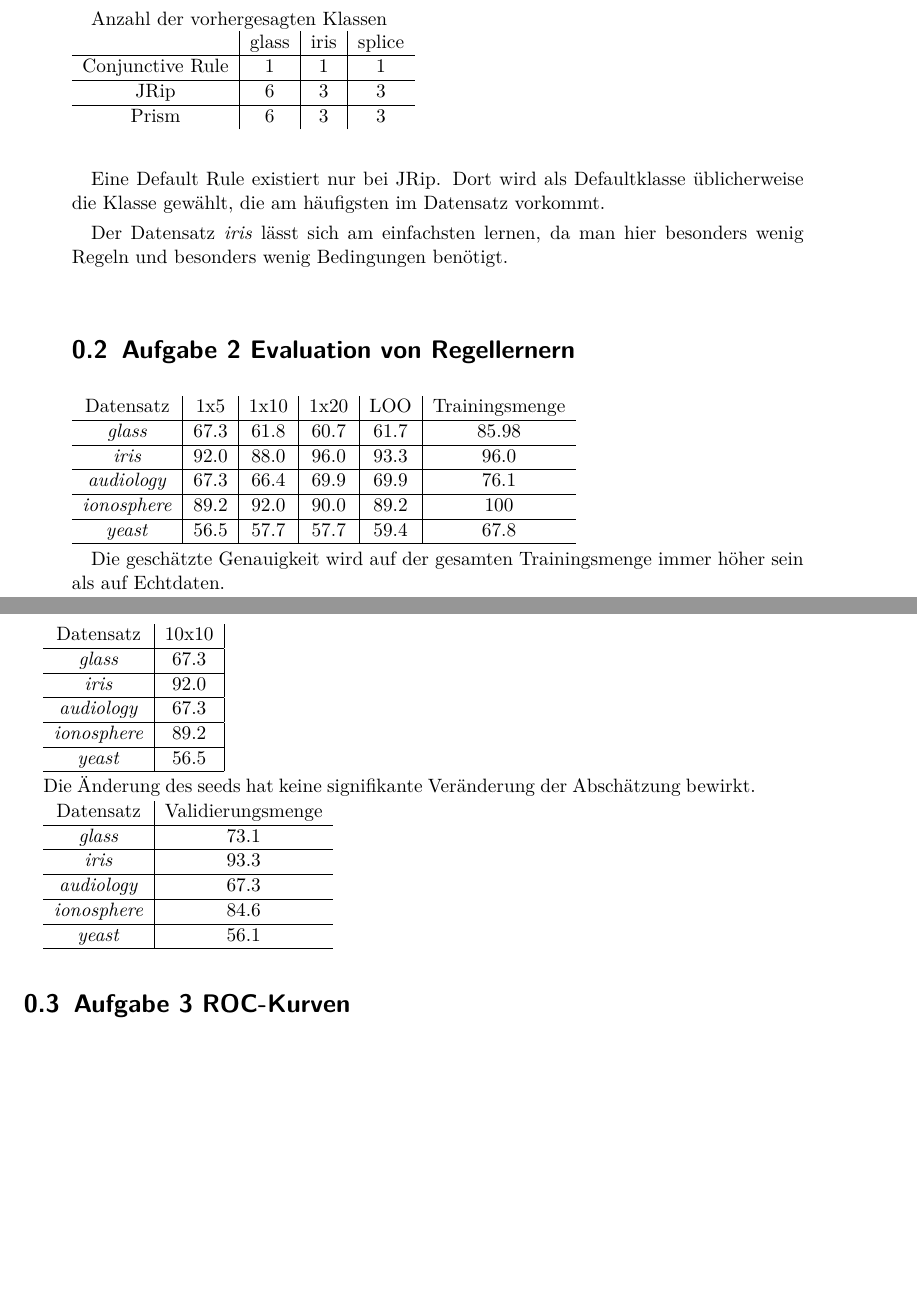
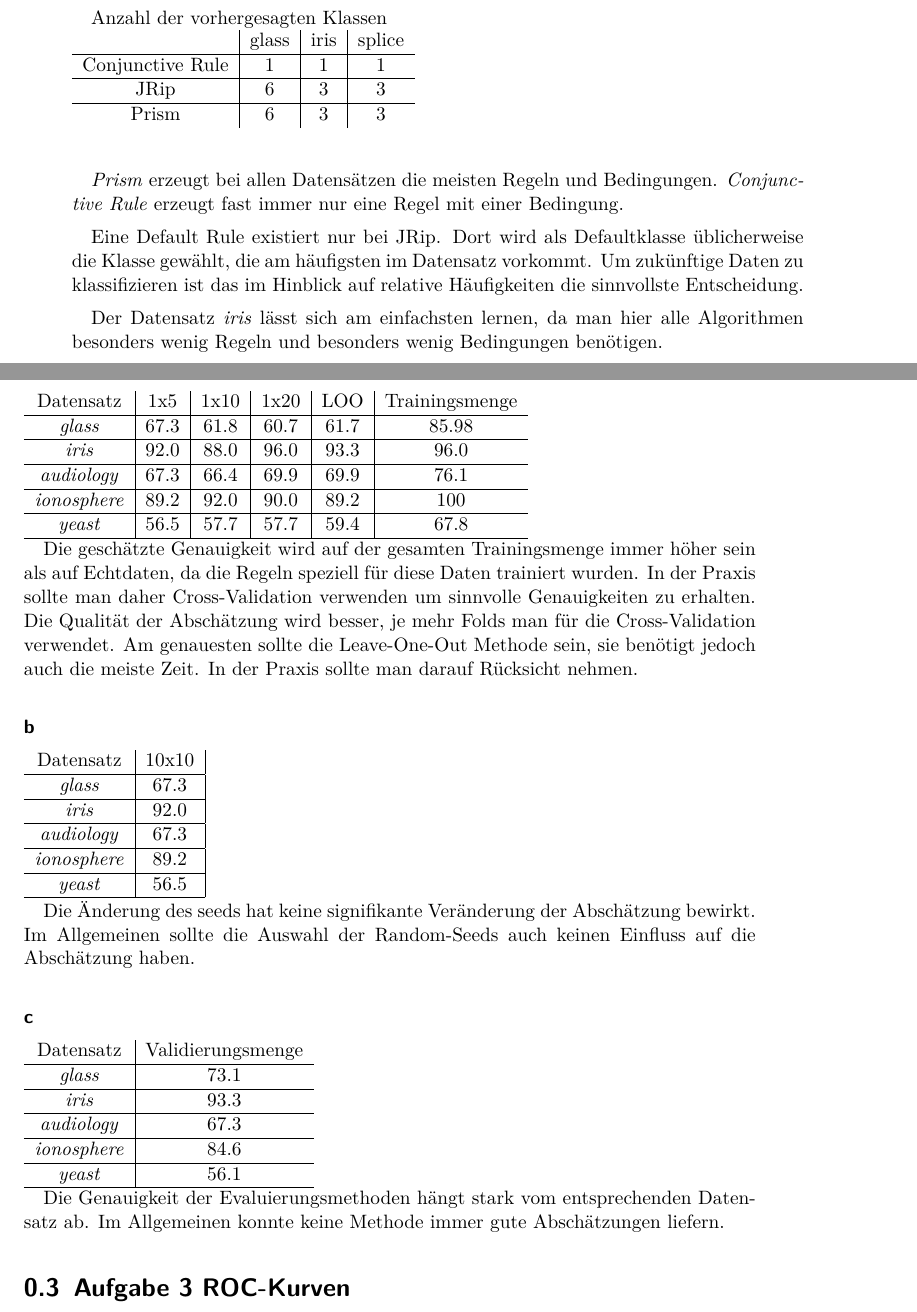
Before and after one commit to langbaeh/ML2010Stuff, a LaTeX document (main.tex, which reads a1.tex, a2.tex): two parts of pages 3 and 4 of 10, joined at a grey line, cut so that both start at the same text, the shorter picture padded with empty space. Compiled offline with pdfLaTeX.

Commit message:
a1 und a2 fertig

```diff
--- a/a1.tex
+++ b/a1.tex
@@ -26,7 +26,11 @@ JRip             &   6   &  3   &   3    \\ \hline
 Prism	         &   6   &  3   &   3    \\
 \end{tabular}\\ \\
 
+\emph{Prism} erzeugt bei allen Datens\"atzen die meisten Regeln und Bedingungen. \emph{Conjunctive Rule} erzeugt fast immer nur eine Regel mit einer Bedingung.
 
-Eine Default Rule existiert nur bei JRip. Dort wird als Defaultklasse \"ublicherweise die Klasse gew\"ahlt, die am h\"aufigsten im Datensatz vorkommt.
+Eine Default Rule existiert nur bei JRip. Dort wird als Defaultklasse \"ublicherweise die Klasse gew\"ahlt, die am h\"aufigsten im Datensatz vorkommt. Um zukünftige Daten zu klassifizieren ist das im Hinblick auf relative Häufigkeiten die sinnvollste Entscheidung.
 
-Der Datensatz \emph{iris} l\"asst sich am einfachsten lernen, da man hier besonders wenig Regeln und besonders wenig Bedingungen ben\"otigt.
+Der Datensatz \emph{iris} l\"asst sich am einfachsten lernen, da man hier alle Algorithmen besonders wenig Regeln und besonders wenig Bedingungen ben\"otigen.
+
+Auf dem Datensatz \emph{Contact Lenses} erzeugt \emph{JRip} 3 Regeln, wo bei einer davon der Default-Rule entspricht. \emph{Prism} erzeugt hingehen 9 Regeln. Die Anzahl der Bedingungen ist ebenfalls h\"oher f\"ur die von \emph{Prism} gefundenen Regeln. Daraus l\"asst sich folgern, dass \emph{JRip} vermutlich besser veralgemeinert.
+Dieser Unterschied entsteht hier vorallem durch dir verschiedenen Performance Ma\sse. Da \emph{Prism} Precision verwendet, wird lediglich auf eine hohe Anzahl von korrekt klassifizierten Beispielen optimiert. Deshalb tendiert der Algorithmus eher zum Overfitting und erzeugt viele Regeln mit vielen Bedingungen. \emph{JRip} hingegen zieht durch das Gain Ma\ss auch die Anzahl der Regeln in Betracht und versucht dadurch nur wichtige Regeln zu lernen um Overfitting zu vermeiden.
--- a/a2.tex
+++ b/a2.tex
@@ -8,12 +8,9 @@
 				\emph{yeast}      & 56.5 & 57.7 & 57.7 & 59.4 & 67.8   \\ \hline
 \end{tabular}
 
-Die geschätzte Genauigkeit wird auf der gesamten Trainingsmenge immer höher sein als auf Echtdaten.
+Die gesch\"atzte Genauigkeit wird auf der gesamten Trainingsmenge immer h\"oher sein als auf Echtdaten, da die Regeln speziell f\"ur diese Daten trainiert wurden. In der Praxis sollte man daher Cross-Validation verwenden um sinnvolle Genauigkeiten zu erhalten. Die Qualit\"at der Absch\"atzung wird besser, je mehr Folds man f\"ur die Cross-Validation verwendet. Am genauesten sollte die Leave-One-Out Methode sein, sie ben\"otigt jedoch auch die meiste Zeit. In der Praxis sollte man darauf R\"ucksicht nehmen.
 
-
-
-% TODO: Qualitaet einschaetzen
-
+\subsubsection*{b}
 \begin{tabular}{c|c|c|c|c|c}
 				Datensatz         & 10x10    \\ \hline
 				\emph{glass}      & 67.3     \\ \hline
@@ -23,8 +20,10 @@ Die geschätzte Genauigkeit wird auf der gesamten Trainingsmenge immer höher se
 				\emph{yeast}      & 56.5     \\ \hline
 \end{tabular}
 
-Die Änderung des seeds hat keine signifikante Veränderung der Abschätzung bewirkt.
+Die \"Anderung des seeds hat keine signifikante Ver\"anderung der Absch\"atzung bewirkt. Im Allgemeinen sollte die Auswahl der Random-Seeds auch keinen Einfluss auf die Absch\"atzung haben.
 
+
+\subsubsection*{c}
 \begin{tabular}{c|c}
 				Datensatz         & Validierungsmenge    \\ \hline
 				\emph{glass}      & 73.1     \\ \hline
```
Also changed, not shown: a2.tex (6 more changed lines).
